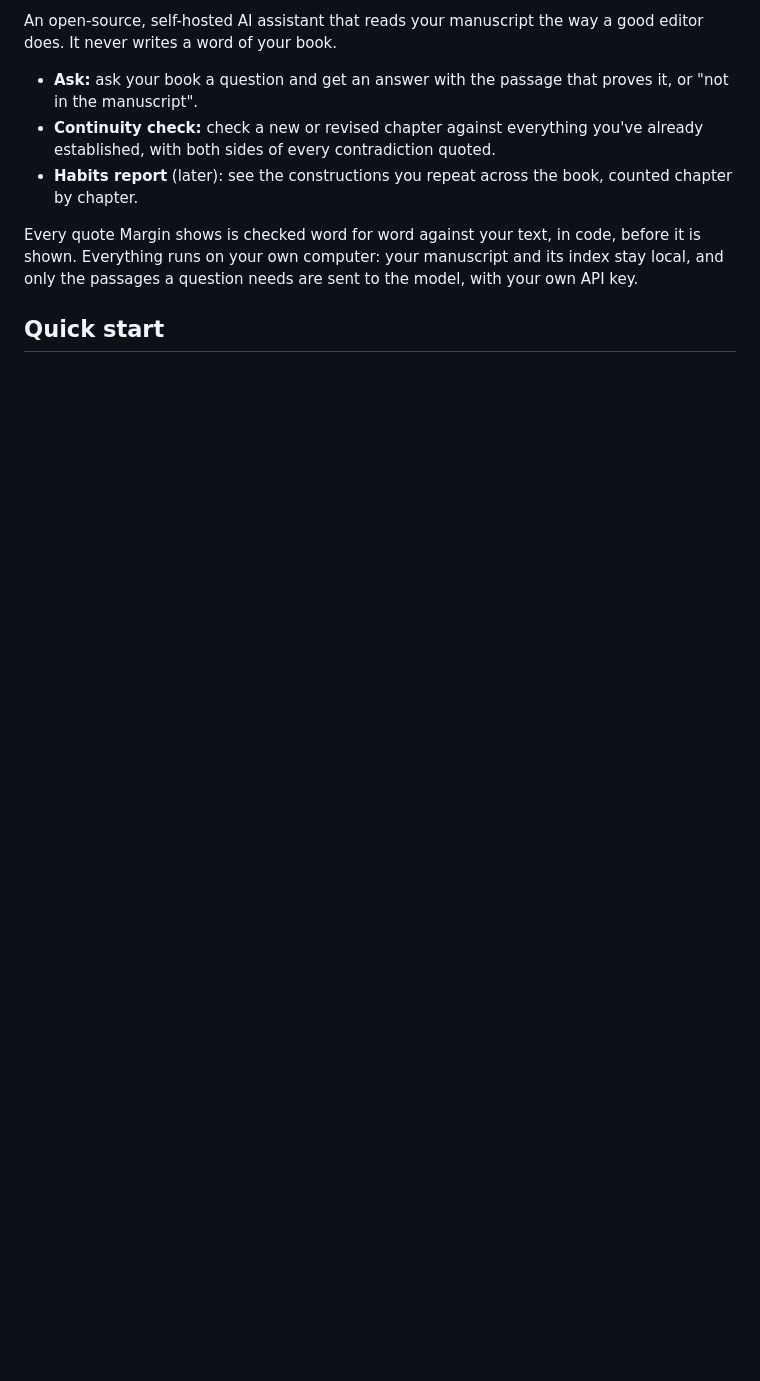
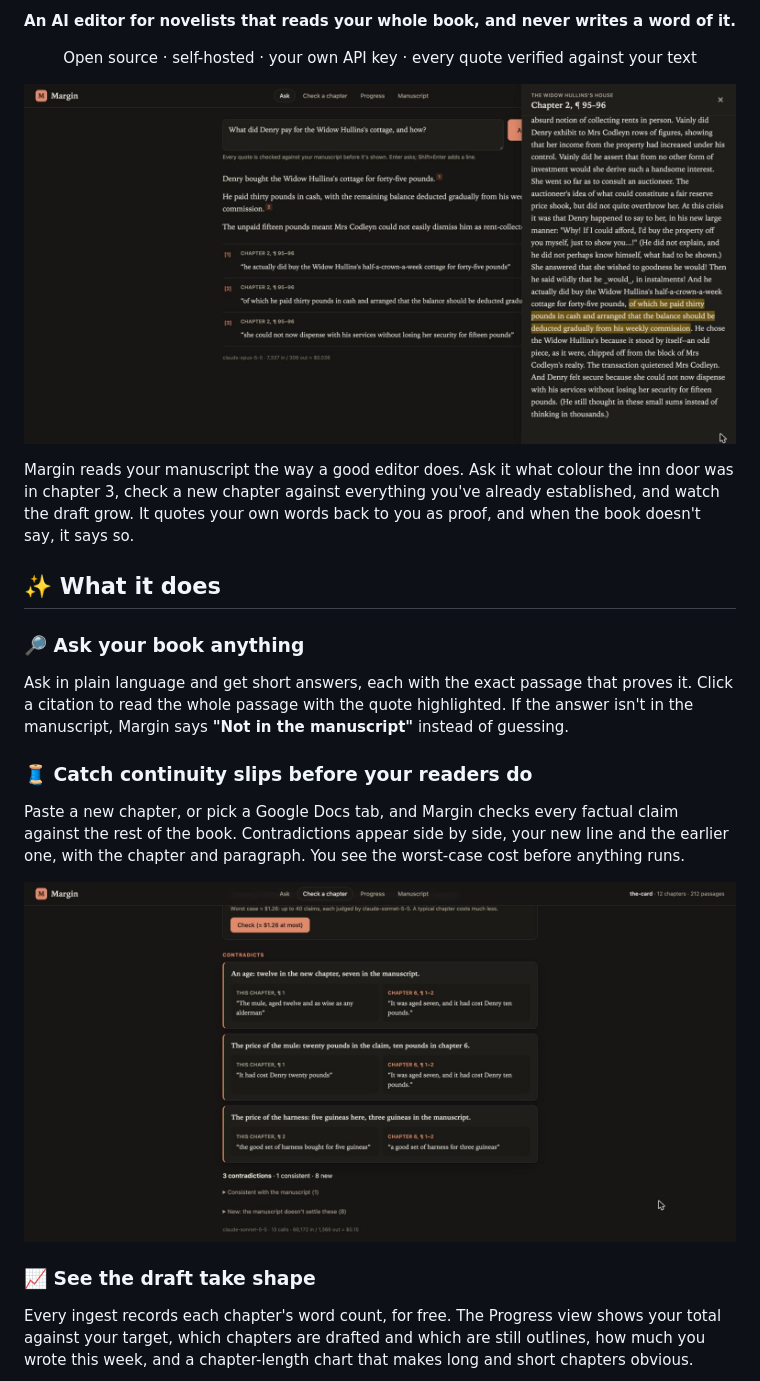
Before and after one commit to davecreaser/margin, a Markdown page: README.md, the part around one of its changes. Rendered like a GitHub page; pictures changed too: docs/images/ask.jpg (added), docs/images/check.jpg (added); blank space fills up the shorter version.

```diff
--- a/README.md
+++ b/README.md
@@ -2,10 +2,24 @@
 
-An open-source, self-hosted AI assistant that reads your manuscript the way a good editor does. It never writes a word of your book.
+<p align="center"><b>An AI editor for novelists that reads your whole book, and never writes a word of it.</b></p>
 
-- **Ask:** ask your book a question and get an answer with the passage that proves it, or "not in the manuscript".
-- **Continuity check:** check a new or revised chapter against everything you've already established, with both sides of every contradiction quoted.
-- **Habits report** (later): see the constructions you repeat across the book, counted chapter by chapter.
+<p align="center">
+  Open source · self-hosted · your own API key · every quote verified against your text
+</p>
 
-Every quote Margin shows is checked word for word against your text, in code, before it is shown. Everything runs on your own computer: your manuscript and its index stay local, and only the passages a question needs are sent to the model, with your own API key.
+<p align="center"><img src="docs/images/ask.jpg" alt="Margin answering a question about the demo novel, with each statement cited and the source passage open beside it" width="900"></p>
 
-## Quick start
+Margin reads your manuscript the way a good editor does. Ask it what colour the inn door was in chapter 3, check a new chapter against everything you've already established, and watch the draft grow. It quotes your own words back to you as proof, and when the book doesn't say, it says so.
+
+## ✨ What it does
+
+### 🔎 Ask your book anything
+Ask in plain language and get short answers, each with the exact passage that proves it. Click a citation to read the whole passage with the quote highlighted. If the answer isn't in the manuscript, Margin says **"Not in the manuscript"** instead of guessing.
+
+### 🧵 Catch continuity slips before your readers do
+Paste a new chapter, or pick a Google Docs tab, and Margin checks every factual claim against the rest of the book. Contradictions appear side by side, your new line and the earlier one, with the chapter and paragraph. You see the worst-case cost before anything runs.
+
+<p align="center"><img src="docs/images/check.jpg" alt="Continuity check on an invented chapter: three contradictions with the mule's age and prices, each quoted from both chapters" width="900"></p>
+
+### 📈 See the draft take shape
+Every ingest records each chapter's word count, for free. The Progress view shows your total against your target, which chapters are drafted and which are still outlines, how much you wrote this week, and a chapter-length chart that makes long and short chapters obvious.
+
```
Also changed, not shown: other parts of README.md (+50 -11 lines), CLAUDE.md (+2 -0 lines), docs/specs/0005-progress-tracker.md (+1 -0 lines), docs/images/chapter-lengths.jpg (added), docs/images/progress.jpg (added), 5 other files.
